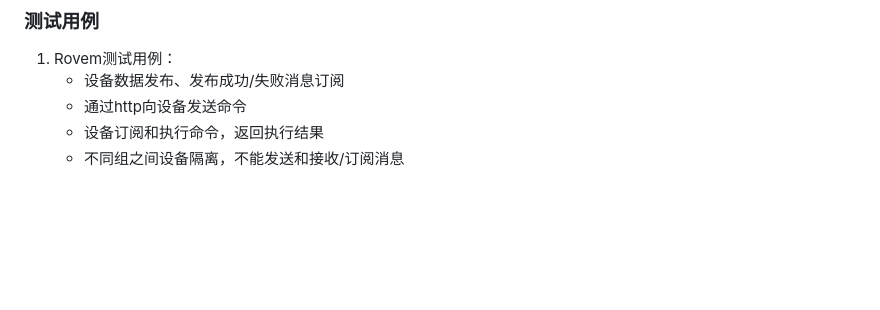
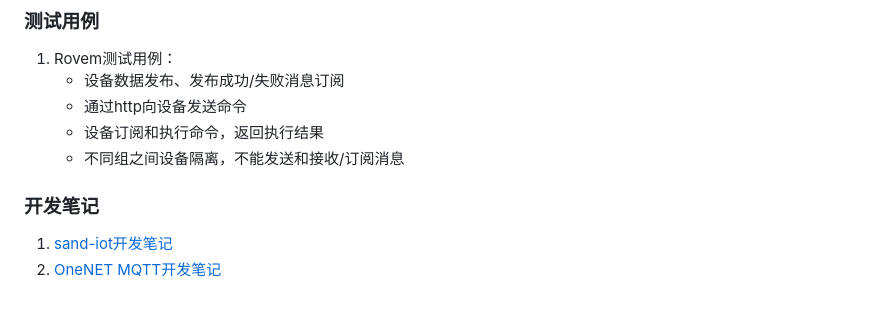
Before and after one commit to langhua/sand-iot, a Markdown page: README.md, the part around the change. Rendered like a GitHub page; blank space fills up the shorter version.

```diff
--- a/README.md
+++ b/README.md
@@ -20,3 +20,7 @@ sand-iot是SandFlower的组成部分，部署在ofbiz-framework的plugins目录
    * 通过http向设备发送命令
    * 设备订阅和执行命令，返回执行结果
    * 不同组之间设备隔离，不能发送和接收/订阅消息
+
+### 开发笔记
+1. [sand-iot开发笔记](docs/zh/develop.md)
+2. [OneNET MQTT开发笔记](docs/zh/onenet-dev.md)
```
Also changed, not shown: docs/zh/onenet-dev.md (+9 -2 lines), docs/zh/images/onenet_IsolationTests.png (added), docs/zh/images/onenet_IsolationTests_success.png (added), 7 other files.
